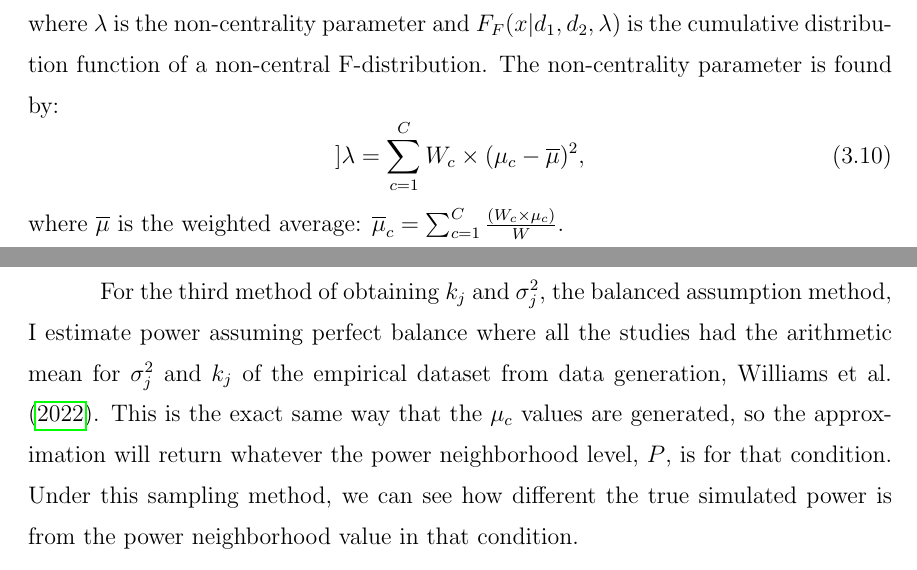
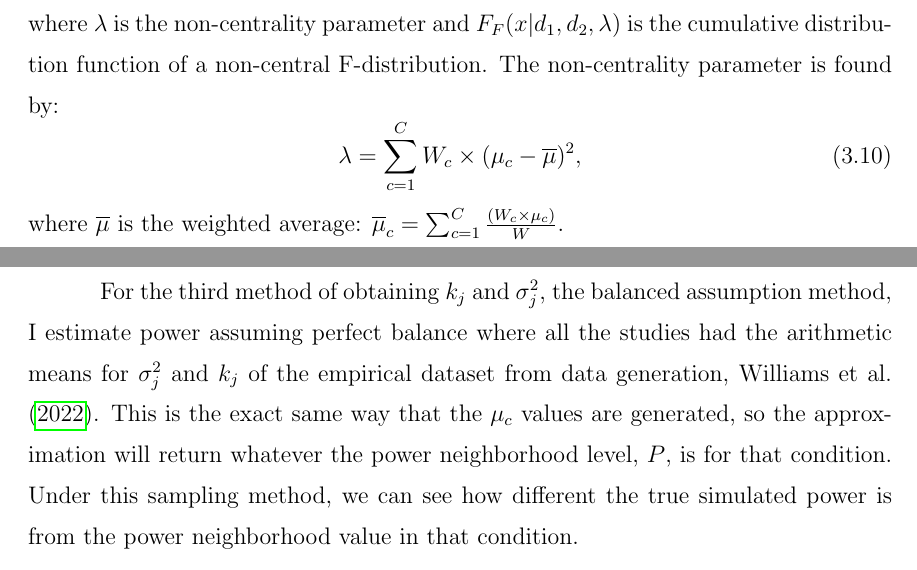
Before and after one commit to bethanyhamilton/dissertation_draft, a LaTeX thesis (dissertation.tex, which reads chapters/03.Theory.tex, chapters/04.Methods.tex): two parts of pages 47 and 64 of 129, joined at a grey line, cut so that both start at the same text. Compiled offline with pdfLaTeX.

Commit message:
fixed some typos

```diff
--- a/chapters/03.Theory.tex
+++ b/chapters/03.Theory.tex
@@ -166,7 +166,7 @@ Finally, I found the power by:
     P(\alpha, \lambda, d_1, d_2) = 1 - F_F(c_{\alpha, d_1, d_2 }| d_1, d_2, \lambda),
 \end{equation}
 where $\lambda$ is the non-centrality parameter and $F_F(x| d_1, d_2, \lambda)$ is the cumulative distribution function of a non-central F-distribution. The non-centrality parameter is found by:
-\begin{equation} ] \label{eq: NCP}
+\begin{equation} \label{eq: NCP}
     \lambda = \sum_{c=1}^C W_c \times (\mu_c - \overline{\mu})^2,
 \end{equation}
 where $\overline{\mu}$ is the weighted average: $\overline{\mu}_c = \sum_{c=1}^C \frac{(W_c \times \mu_c)}{W}$.
--- a/chapters/04.Methods.tex
+++ b/chapters/04.Methods.tex
@@ -280,7 +280,7 @@ For the $k_j$ values sampled from a stylized distribution, I sampled the $k_j \s
     \vspace{-5pt}
 \end{figure}
 
-For the third method of obtaining $k_j$ and $\sigma_j^2$, the balanced assumption method, I estimate power assuming perfect balance where all the studies had the arithmetic mean for $\sigma_j^2$ and $k_j$ of the empirical dataset from data generation, \textcite{WilliamsRyan2022HiMI}. This is the exact same way that the $\mu_c$ values are generated, so the approximation will return whatever the power neighborhood level, $P$,  is for that condition. Under this sampling method, we can see how different the true simulated power is from the power neighborhood value in that condition.
+For the third method of obtaining $k_j$ and $\sigma_j^2$, the balanced assumption method, I estimate power assuming perfect balance where all the studies had the arithmetic means for $\sigma_j^2$ and $k_j$ of the empirical dataset from data generation, \textcite{WilliamsRyan2022HiMI}. This is the exact same way that the $\mu_c$ values are generated, so the approximation will return whatever the power neighborhood level, $P$,  is for that condition. Under this sampling method, we can see how different the true simulated power is from the power neighborhood value in that condition.
 
 \section{Simulation Design}\label{sec:simulationdesgin}
 
```
Also changed, not shown: chapters/04.Methods.tex (4 more changed lines).
